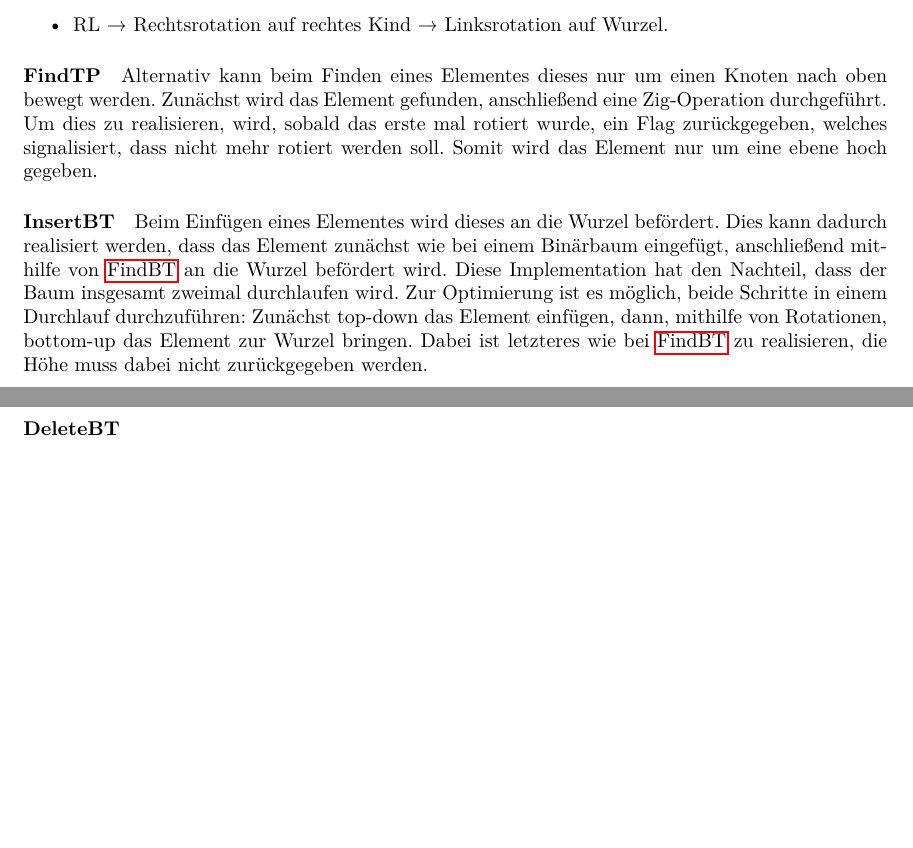
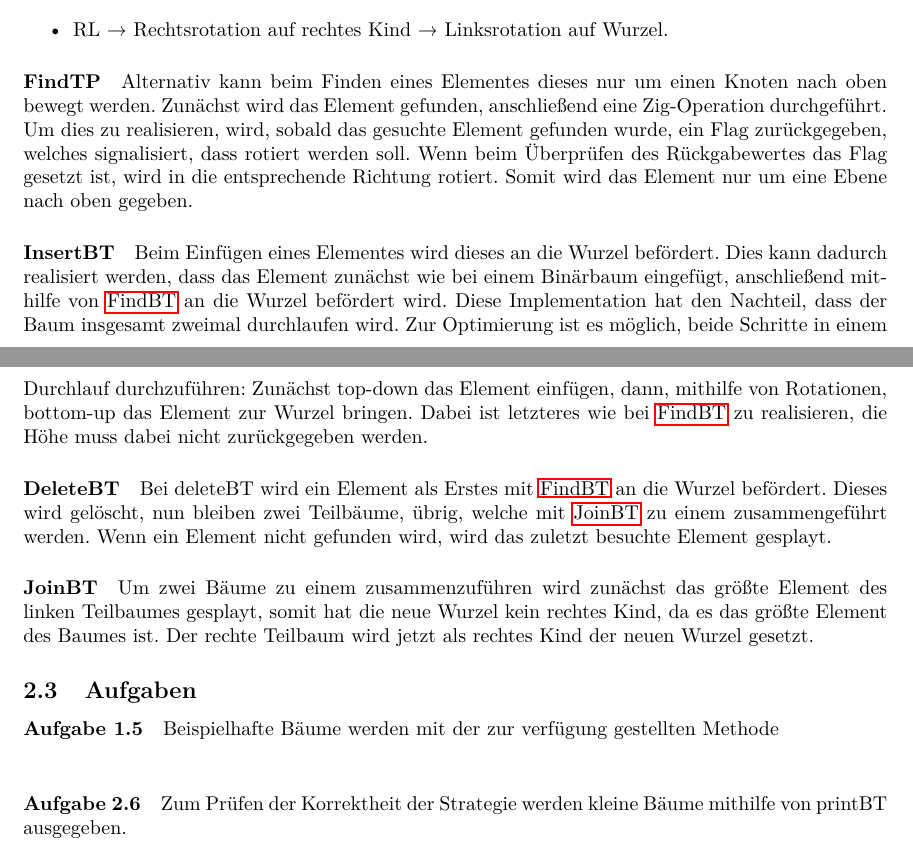
Before and after one commit to hugoppp-uni/Hausarbeit-Algorithmen-und-Datenstrukturen, a LaTeX document (doc/main.tex, which reads doc/latexChapters/splay.tex): two parts of pages 11 and 12 of 12, joined at a grey line, cut so that both start at the same text, the shorter picture padded with empty space. Compiled offline with pdfLaTeX.

Commit message:
Tex: Update splay.tex

```diff
--- a/doc/latexChapters/splay.tex
+++ b/doc/latexChapters/splay.tex
@@ -102,9 +102,11 @@ Diese sind wie beim AVL Baum zu implementieren.
 \paragraph{FindTP}
 Alternativ kann beim Finden eines Elementes dieses nur um einen Knoten nach oben bewegt werden.
 Zunächst wird das Element gefunden, anschließend eine Zig-Operation durchgeführt.
-Um dies zu realisieren, wird, sobald das erste mal rotiert wurde, ein Flag zurückgegeben, welches
-signalisiert, dass nicht mehr rotiert werden soll.
-Somit wird das Element nur um eine ebene hoch gegeben.
+Um dies zu realisieren, wird, sobald das gesuchte Element gefunden wurde, ein Flag zurückgegeben,
+welches signalisiert, dass rotiert werden soll.
+Wenn beim Überprüfen des Rückgabewertes das Flag gesetzt ist, wird in die entsprechende Richtung
+rotiert.
+Somit wird das Element nur um eine Ebene nach oben gegeben.
 
 \paragraph{InsertBT}
 Beim Einfügen eines Elementes wird dieses an die Wurzel befördert.
@@ -117,3 +119,20 @@ Dabei ist letzteres wie bei \nameref{par:splay-findBT} zu realisieren,
 die Höhe muss dabei nicht zurückgegeben werden.
 
 \paragraph{DeleteBT}
+Bei deleteBT wird ein Element als Erstes mit \nameref{par:splay-findBT} an die Wurzel befördert.
+Dieses wird gelöscht, nun bleiben zwei Teilbäume, übrig, welche mit \nameref{par:joinbt} zu einem
+zusammengeführt werden.
+Wenn ein Element nicht gefunden wird, wird das zuletzt besuchte Element gesplayt.
+
+\paragraph{JoinBT}\label{par:joinbt}
+Um zwei Bäume zu einem zusammenzuführen wird zunächst das größte Element des linken Teilbaumes
+gesplayt, somit hat die neue Wurzel kein rechtes Kind, da es das größte Element des Baumes ist.
+Der rechte Teilbaum wird jetzt als rechtes Kind der neuen Wurzel gesetzt.
+
+\subsection{Aufgaben}\label{subsec:aufgaben2}
+
+\paragraph{Aufgabe 1.5}
+Beispielhafte Bäume werden mit der zur verfügung gestellten Methode\\
+
+\paragraph{Aufgabe 2.6} Zum Prüfen der Korrektheit der Strategie werden kleine Bäume mithilfe von
+printBT ausgegeben.
```
